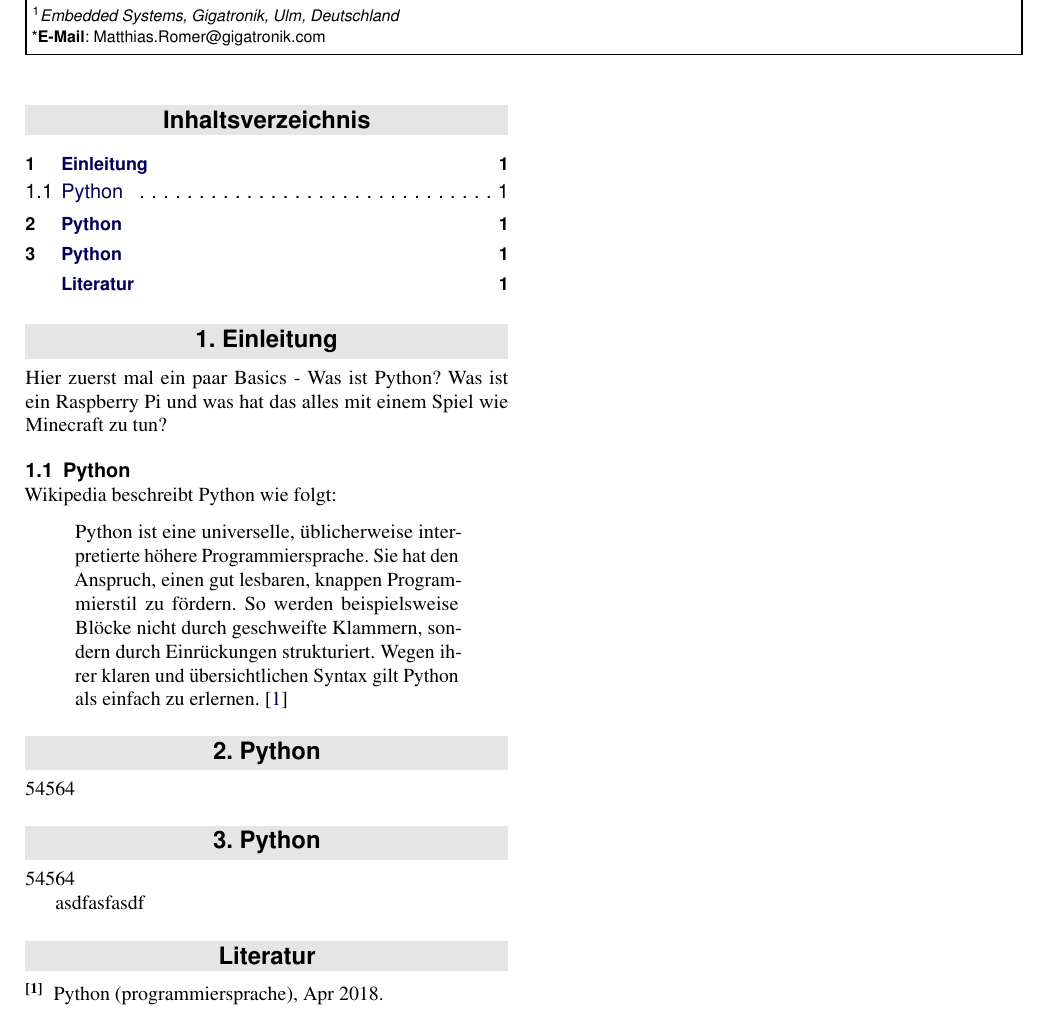
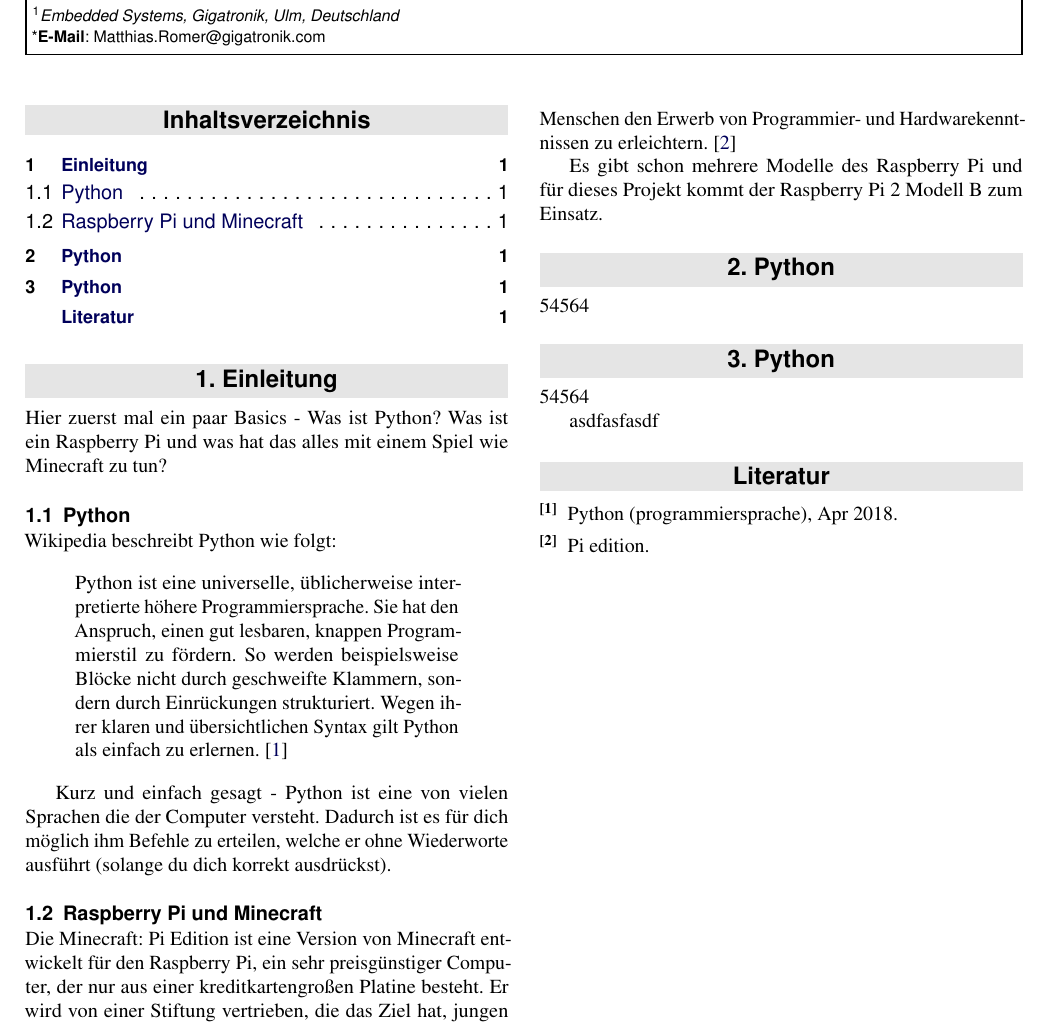
Before and after one commit to OldMcFu/PraktiMax, a LaTeX document (Praktikum Max/main.tex, which reads Praktikum Max/einleitung.tex): part of the page, cut so that both start at the same text. Compiled offline with pdfLaTeX.

Commit message:
Einleitung ist fertig

```diff
--- a/Praktikum Max/einleitung.tex
+++ b/Praktikum Max/einleitung.tex
@@ -7,3 +7,10 @@ Wikipedia beschreibt Python wie folgt:
 \begin{quote}
 	Python ist eine universelle, üblicherweise interpretierte höhere Programmiersprache. Sie hat den Anspruch, einen gut lesbaren, knappen Programmierstil zu fördern. So werden beispielsweise Blöcke nicht durch geschweifte Klammern, sondern durch Einrückungen strukturiert. Wegen ihrer klaren und übersichtlichen Syntax gilt Python als einfach zu erlernen. \cite{wikipedia_python}
 \end{quote}
+
+Kurz und einfach gesagt - Python ist eine von vielen Sprachen die der Computer versteht. Dadurch ist es für dich möglich ihm Befehle zu erteilen, welche er ohne Wiederworte ausführt (solange du dich korrekt ausdrückst).
+
+\subsection{Raspberry Pi und Minecraft}
+Die Minecraft: Pi Edition ist eine Version von Minecraft entwickelt für den Raspberry Pi, ein sehr preisgünstiger Computer, der nur aus einer kreditkartengroßen Platine besteht. Er wird von einer Stiftung vertrieben, die das Ziel hat, jungen Menschen den Erwerb von Programmier- und Hardwarekenntnissen zu erleichtern.  \cite{raspi_intro}
+
+Es gibt schon mehrere Modelle des Raspberry Pi und für dieses Projekt kommt der Raspberry Pi 2 Modell B zum Einsatz.
```
Also changed, not shown: Praktikum Max/sample.bib (+9 -0 lines), Praktikum Max/main.bbl, Praktikum Max/main.pdf, 5 other files.
